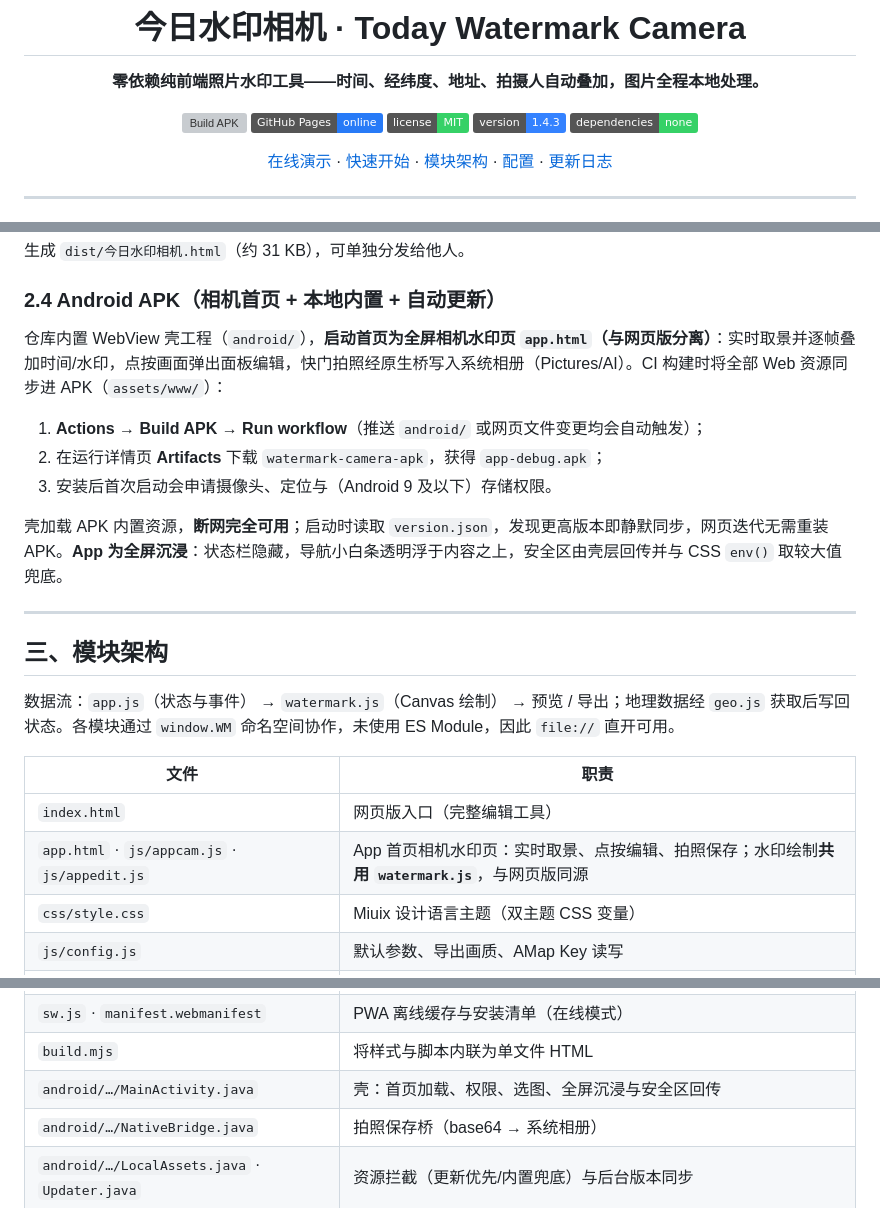
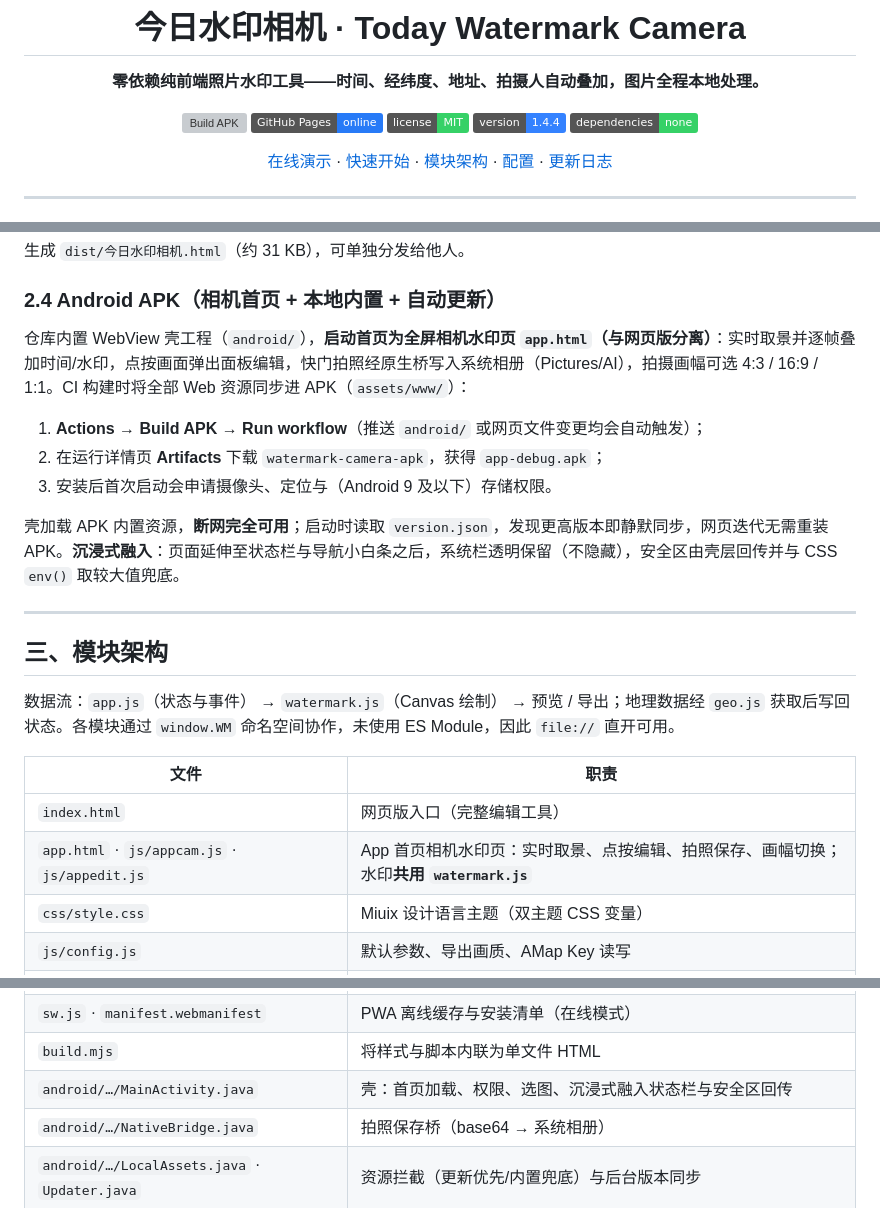
Before and after one commit to Zane517/watermark-camera, a Markdown page: README.md, 3 parts joined by grey strips. Rendered like a GitHub page; badges without logos; grey boxes are pictures that could not be loaded.

Commit message:
docs: v1.4.4 — 融入状态栏、连续定位、画幅选项

```diff
--- a/README.md
+++ b/README.md
@@ -7,7 +7,7 @@
 [![Build APK](https://github.com/Zane517/watermark-camera/actions/workflows/build-apk.yml/badge.svg)](https://github.com/Zane517/watermark-camera/actions/workflows/build-apk.yml)
 [![GitHub Pages](https://img.shields.io/badge/GitHub_Pages-online-277AF7?logo=githubpages)](https://zane517.github.io/watermark-camera/)
 [![License: MIT](https://img.shields.io/badge/license-MIT-36D167.svg)](LICENSE)
-[![Version](https://img.shields.io/badge/version-1.4.3-3482ff.svg)](#十更新日志)
+[![Version](https://img.shields.io/badge/version-1.4.4-3482ff.svg)](#十更新日志)
 [![Dependencies](https://img.shields.io/badge/dependencies-none-36D167.svg)](#三模块架构)
 
 [在线演示](https://zane517.github.io/watermark-camera/) · [快速开始](#二快速开始) · [模块架构](#三模块架构) · [配置](#四配置高德-web-服务key可选) · [更新日志](#十更新日志)
@@ -54,13 +54,13 @@
 
 ### 2.4 Android APK（相机首页 + 本地内置 + 自动更新）
 
-仓库内置 WebView 壳工程（<code>android/</code>），**启动首页为全屏相机水印页 <code>app.html</code>（与网页版分离）**：实时取景并逐帧叠加时间/水印，点按画面弹出面板编辑，快门拍照经原生桥写入系统相册（Pictures/AI）。CI 构建时将全部 Web 资源同步进 APK（<code>assets/www/</code>）：
+仓库内置 WebView 壳工程（<code>android/</code>），**启动首页为全屏相机水印页 <code>app.html</code>（与网页版分离）**：实时取景并逐帧叠加时间/水印，点按画面弹出面板编辑，快门拍照经原生桥写入系统相册（Pictures/AI），拍摄画幅可选 4:3 / 16:9 / 1:1。CI 构建时将全部 Web 资源同步进 APK（<code>assets/www/</code>）：
 
 1. **Actions → Build APK → Run workflow**（推送 <code>android/</code> 或网页文件变更均会自动触发）；
 2. 在运行详情页 **Artifacts** 下载 <code>watermark-camera-apk</code>，获得 <code>app-debug.apk</code>；
 3. 安装后首次启动会申请摄像头、定位与（Android 9 及以下）存储权限。
 
-壳加载 APK 内置资源，**断网完全可用**；启动时读取 <code>version.json</code>，发现更高版本即静默同步，网页迭代无需重装 APK。**App 为全屏沉浸**：状态栏隐藏，导航小白条透明浮于内容之上，安全区由壳层回传并与 CSS <code>env()</code> 取较大值兜底。
+壳加载 APK 内置资源，**断网完全可用**；启动时读取 <code>version.json</code>，发现更高版本即静默同步，网页迭代无需重装 APK。**沉浸式融入**：页面延伸至状态栏与导航小白条之后，系统栏透明保留（不隐藏），安全区由壳层回传并与 CSS <code>env()</code> 取较大值兜底。
 
 ---
 
@@ -71,7 +71,7 @@
 | 文件 | 职责 |
 |------|------|
 | <code>index.html</code> | 网页版入口（完整编辑工具） |
-| <code>app.html</code> · <code>js/appcam.js</code> · <code>js/appedit.js</code> | App 首页相机水印页：实时取景、点按编辑、拍照保存；水印绘制**共用 <code>watermark.js</code>**，与网页版同源 |
+| <code>app.html</code> · <code>js/appcam.js</code> · <code>js/appedit.js</code> | App 首页相机水印页：实时取景、点按编辑、拍照保存、画幅切换；水印**共用 <code>watermark.js</code>** |
 | <code>css/style.css</code> | Miuix 设计语言主题（双主题 CSS 变量） |
 | <code>js/config.js</code> | 默认参数、导出画质、AMap Key 读写 |
 | <code>js/utils.js</code> | 时间格式化、中英混排文字测量、圆角矩形 |
@@ -81,7 +81,7 @@
 | <code>js/app.js</code> | 网页版 UI 绑定与主流程 |
 | <code>sw.js</code> · <code>manifest.webmanifest</code> | PWA 离线缓存与安装清单（在线模式） |
 | <code>build.mjs</code> | 将样式与脚本内联为单文件 HTML |
-| <code>android/…/MainActivity.java</code> | 壳：首页加载、权限、选图、全屏沉浸与安全区回传 |
+| <code>android/…/MainActivity.java</code> | 壳：首页加载、权限、选图、沉浸式融入状态栏与安全区回传 |
 | <code>android/…/NativeBridge.java</code> | 拍照保存桥（base64 → 系统相册） |
 | <code>android/…/LocalAssets.java</code> · <code>Updater.java</code> | 资源拦截（更新优先/内置兜底）与后台版本同步 |
 | <code>version.json</code> | 发布版本号与待同步文件清单 |
```
Also changed, not shown: other parts of README.md (+1 -0 lines).
